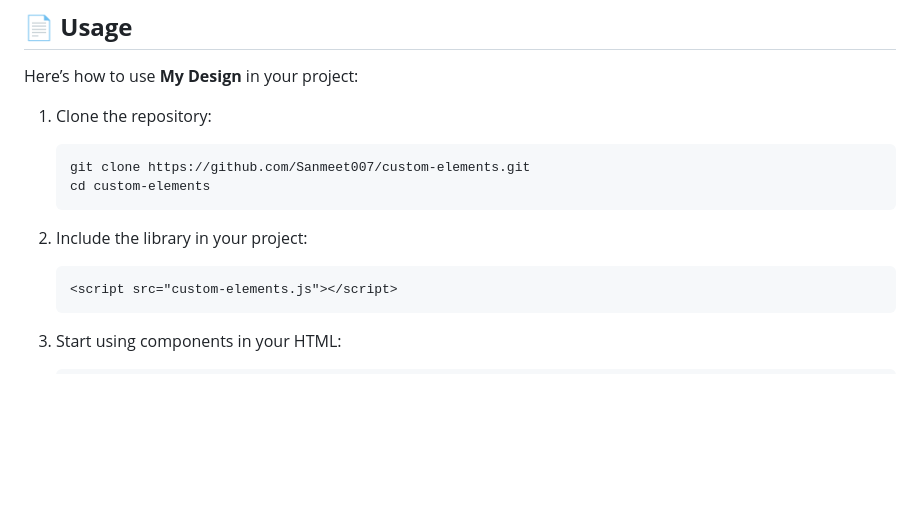
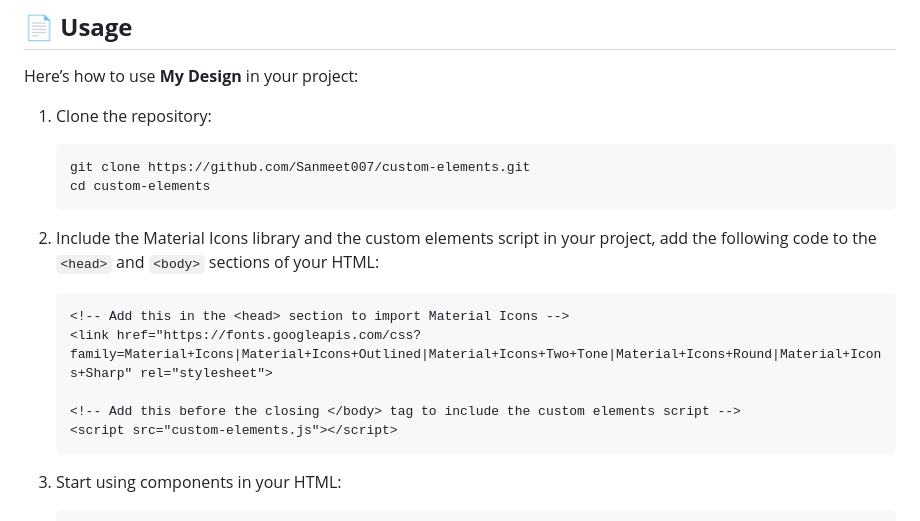
Before and after one commit to Sanmeet007/custom-elements, a Markdown page: readme.md, the part around the change. Drawn GitHub-style; blank space fills up the shorter version.

````diff
--- a/readme.md
+++ b/readme.md
@@ -129,8 +129,12 @@ Here’s how to use **My Design** in your project:
    cd custom-elements
    ```
 
-2. Include the library in your project:
+2. Include the Material Icons library and the custom elements script in your project, add the following code to the `<head>` and `<body>` sections of your HTML:
    ```html
+   <!-- Add this in the <head> section to import Material Icons -->
+   <link href="https://fonts.googleapis.com/css?family=Material+Icons|Material+Icons+Outlined|Material+Icons+Two+Tone|Material+Icons+Round|Material+Icons+Sharp" rel="stylesheet">
+
+   <!-- Add this before the closing </body> tag to include the custom elements script -->
    <script src="custom-elements.js"></script>
    ```
 
````
